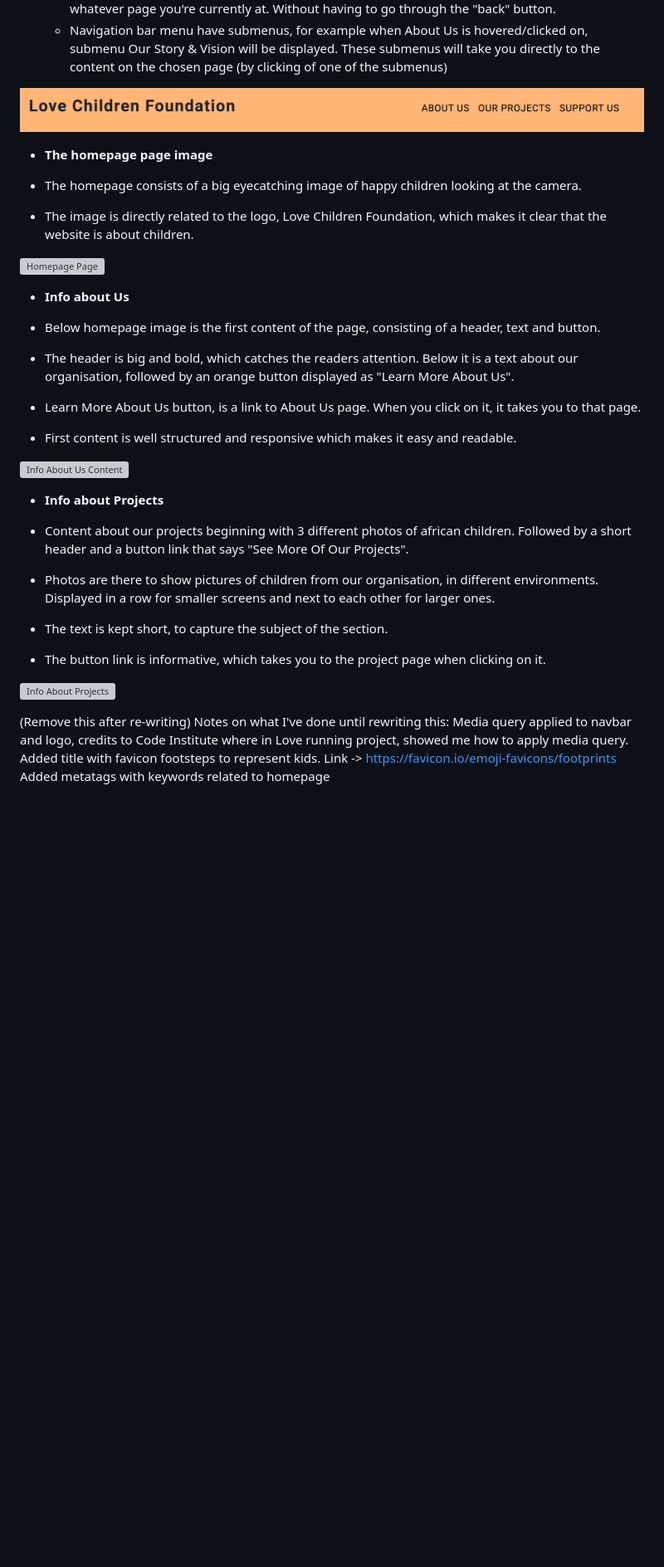
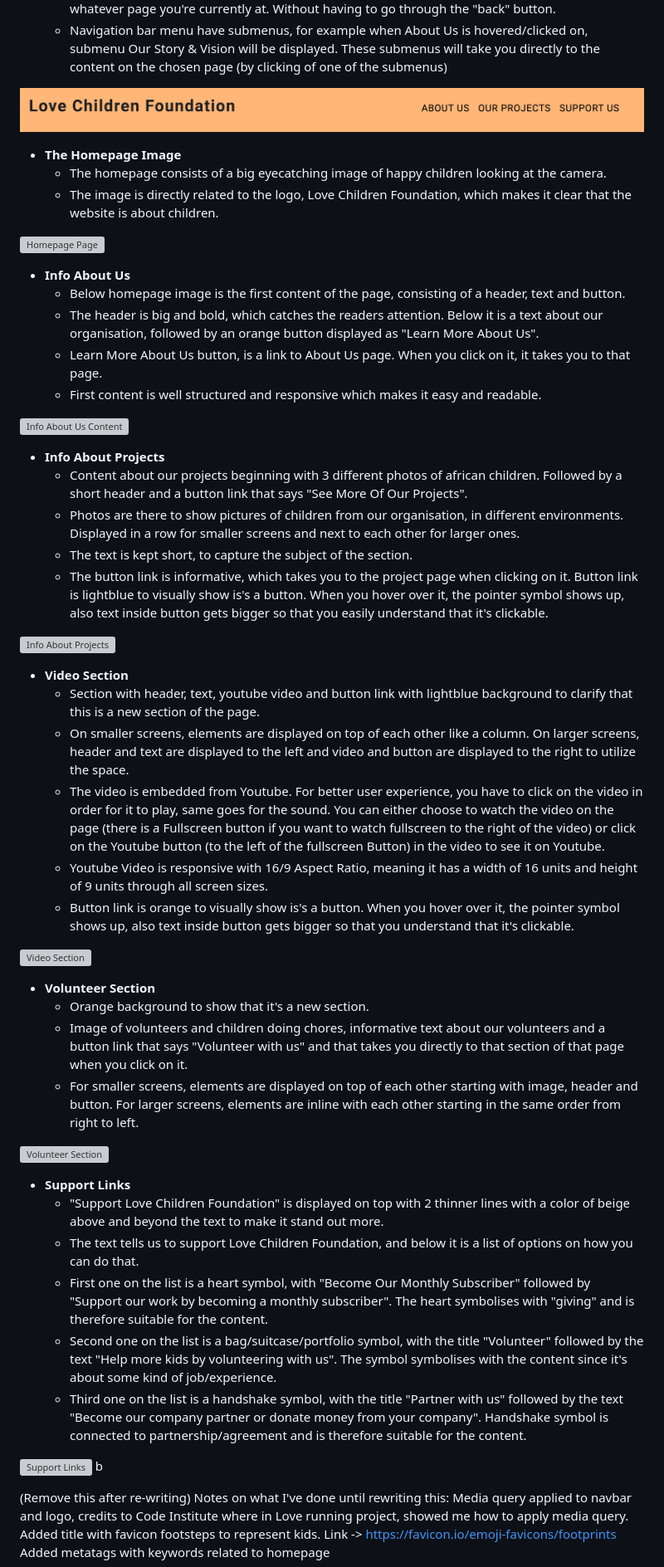
Before and after one commit to Alisha98A/Love-Children-Foundation, a Markdown page: README.md, the part around the change. Shown: that part at 83% size. Rendered like a GitHub page; blank space fills up the shorter version; grey boxes are pictures that could not be loaded.

Commit message:
Update README.md with features

```diff
--- a/README.md
+++ b/README.md
@@ -21,30 +21,61 @@ Directly under navigation bar menu, we have a big picture of some happy African
 
 ![Nav Bar](https://github.com/Alisha98A/Love-Children-Foundation/blob/main/documentation/love_children_foundation_nav.png?raw=true)
 
-- **The homepage page image**
 
-- The homepage consists of a big eyecatching image of happy children looking at the camera.
-- The image is directly related to the logo, Love Children Foundation, which makes it clear that the website is about children.
+- **The Homepage Image**
+  - The homepage consists of a big eyecatching image of happy children looking at the camera.
+  - The  image is directly related to the logo, Love Children Foundation, which makes it clear that the website is about children.
+
 
 ![Homepage Page](https://github.com/Alisha98A/Love-Children-Foundation/blob/main/documentation/love_children_foundation_homepage.png?raw=true)
 
-- **Info about Us**
 
-- Below homepage image is the first content of the page, consisting of a header, text and button.
-- The header is big and bold, which catches the readers attention. Below it is a text about our organisation, followed by an orange button displayed as "Learn More About Us".
-- Learn More About Us button, is a link to About Us page. When you click on it, it takes you to that page.
-- First content is well structured and responsive which makes it easy and readable.
+- **Info About Us**
+  -  Below homepage image is the first content of the page, consisting of a header, text and button.
+  -   The header is big and bold, which catches the readers attention. Below it is a text about our organisation, followed by an orange button displayed as "Learn More About Us".
+  -   Learn More About Us button, is a link to About Us page. When you click on it, it takes you to that page.
+  -   First content is well structured and responsive which makes it easy and readable.
+
 
 ![Info About Us Content](https://github.com/Alisha98A/Love-Children-Foundation/blob/main/documentation/love_children_foundation_info_about_us.png?raw=true)
 
-- **Info about Projects**
 
-- Content about our projects beginning with 3 different photos of african children. Followed by a short header and a button link that says "See More Of Our Projects".
-- Photos are there to show pictures of children from our organisation, in different environments. Displayed in a row for smaller screens and next to each other for larger ones.
-- The text is kept short, to capture the subject of the section.
-- The button link is informative, which takes you to the project page when clicking on it.
+- **Info About Projects**
+    -   Content about our projects beginning with 3 different photos of african children. Followed by a short header and a button link that says "See More Of Our Projects".
+    -    Photos are there to show pictures of children from our organisation, in different environments. Displayed in a row for smaller screens and next to each other for larger ones.
+    -   The text is kept short, to capture the subject of the section.
+    -   The button link is informative, which takes you to the project page when clicking on it. Button link is lightblue to visually show is's a button. When you hover over it, the pointer symbol shows up, also text inside button gets bigger so that you easily understand that it's clickable.
+
 
 ![Info About Projects](https://github.com/Alisha98A/Love-Children-Foundation/blob/main/documentation/love_children_foundation_info_about_projects.png?raw=true)
+
+
+- **Video Section**
+    -   Section with header, text, youtube video and button link with lightblue background to clarify that this is a new section of the page.
+    -   On smaller screens, elements are displayed on top of each other like a column. On larger screens, header and text are displayed to the left and video and button are displayed to the right to utilize the space.
+    -   The video is embedded from Youtube. For better user experience, you have to click on the video in order for it to play, same goes for the sound. You can either choose to watch the video on the page (there is a Fullscreen button if you want to watch fullscreen to the right of the video) or click on the Youtube button (to the left of the fullscreen Button) in the video to see it on Youtube.
+    -   Youtube Video is responsive with 16/9 Aspect Ratio, meaning it has a width of 16 units and height of 9 units through all screen sizes.
+    -   Button link is orange to visually show is's a button. When you hover over it, the pointer symbol shows up, also text inside button gets bigger so that you understand that it's clickable.
+
+
+ ![Video Section](x)
+
+- **Volunteer Section**
+    -   Orange background to show that it's a new section.
+    -   Image of volunteers and children doing chores, informative text about our volunteers and a button link that says "Volunteer with us" and that takes you directly to that section of that page when you click on it.
+    -   For smaller screens, elements are displayed on top of each other starting with image, header and button. For larger screens, elements are inline with each other starting in the same order from right to left.
+
+ ![Volunteer Section](x)
+
+ - **Support Links**
+    -   "Support Love Children Foundation" is displayed on top with 2 thinner lines with a color of beige above and beyond the text to make it stand out more.
+    -   The text tells us to support Love Children Foundation, and below it is a list of options on how you can do that.
+    -   First one on the list is a heart symbol, with "Become Our Monthly Subscriber" followed by "Support our work by becoming a monthly subscriber". The heart symbolises with "giving" and is therefore suitable for the content.
+    -   Second one on the list is a bag/suitcase/portfolio symbol, with the title "Volunteer" followed by the text "Help more kids by volunteering with us". The symbol symbolises with the content since it's about some kind of job/experience.
+    -   Third one on the list is a handshake symbol, with the title "Partner with us" followed by the text "Become our company partner or donate money from your company". Handshake symbol is connected to partnership/agreement and is therefore suitable for the content.
+
+ ![Support Links ](x)
+b
 
 (Remove this after re-writing)
 Notes on what I've done until rewriting this:
```
